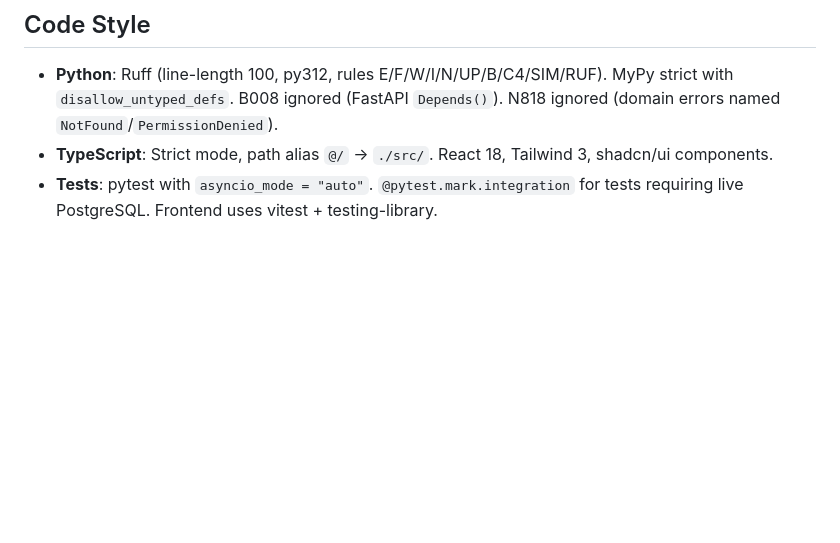
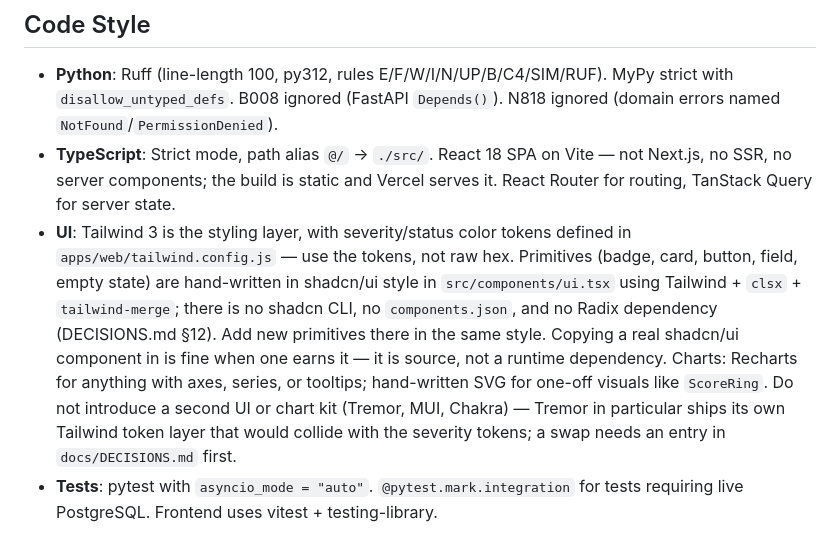
Before and after one commit to ReiZaimi/CSPM-SaaS, a Markdown page: CLAUDE.md, the part around the change. Rendered like a GitHub page; blank space fills up the shorter version.

```diff
--- a/CLAUDE.md
+++ b/CLAUDE.md
@@ -58,7 +58,8 @@ npm test                         # vitest run
 ## Code Style
 
 - **Python**: Ruff (line-length 100, py312, rules E/F/W/I/N/UP/B/C4/SIM/RUF). MyPy strict with `disallow_untyped_defs`. B008 ignored (FastAPI `Depends()`). N818 ignored (domain errors named `NotFound`/`PermissionDenied`).
-- **TypeScript**: Strict mode, path alias `@/` → `./src/`. React 18, Tailwind 3, shadcn/ui components.
+- **TypeScript**: Strict mode, path alias `@/` → `./src/`. React 18 SPA on Vite — not Next.js, no SSR, no server components; the build is static and Vercel serves it. React Router for routing, TanStack Query for server state.
+- **UI**: Tailwind 3 is the styling layer, with severity/status color tokens defined in `apps/web/tailwind.config.js` — use the tokens, not raw hex. Primitives (badge, card, button, field, empty state) are hand-written in shadcn/ui style in `src/components/ui.tsx` using Tailwind + `clsx` + `tailwind-merge`; there is no shadcn CLI, no `components.json`, and no Radix dependency (DECISIONS.md §12). Add new primitives there in the same style. Copying a real shadcn/ui component in is fine when one earns it — it is source, not a runtime dependency. Charts: Recharts for anything with axes, series, or tooltips; hand-written SVG for one-off visuals like `ScoreRing`. Do not introduce a second UI or chart kit (Tremor, MUI, Chakra) — Tremor in particular ships its own Tailwind token layer that would collide with the severity tokens; a swap needs an entry in `docs/DECISIONS.md` first.
 - **Tests**: pytest with `asyncio_mode = "auto"`. `@pytest.mark.integration` for tests requiring live PostgreSQL. Frontend uses vitest + testing-library.
 
 ## Deployment
```
Also changed, not shown: docs/AZURE_CONNECTOR_REDESIGN.md (added, +470 -0 lines).
